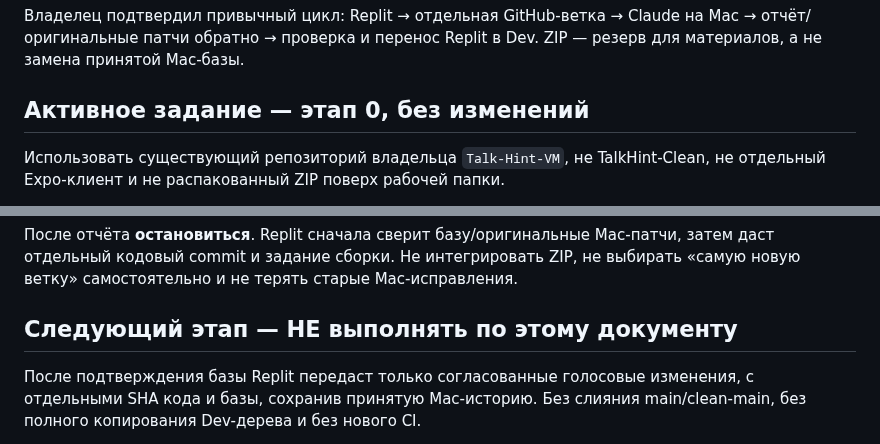
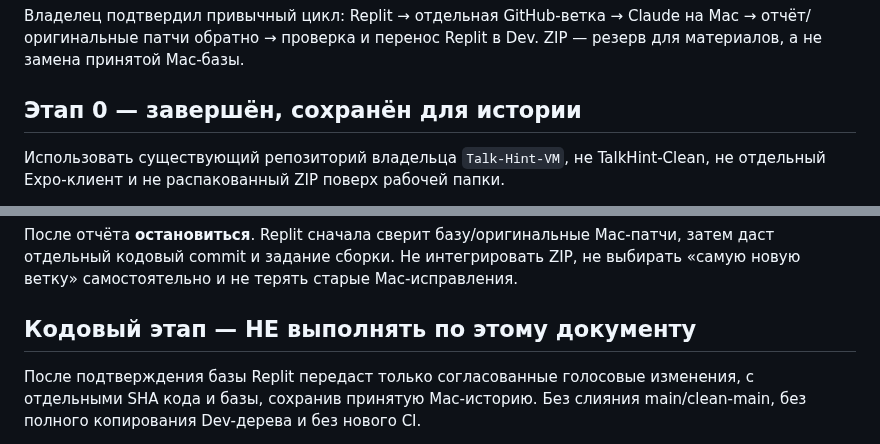
Before and after one commit to Sergalmazfas/Talk-Hint-VM, a Markdown page: docs/claude-mac-chat-voice-sarah-preflight-handoff.md, 2 parts joined by grey strips. Drawn GitHub-style.

```diff
--- a/docs/claude-mac-chat-voice-sarah-preflight-handoff.md
+++ b/docs/claude-mac-chat-voice-sarah-preflight-handoff.md
@@ -20,7 +81,7 @@
 на Mac → отчёт/оригинальные патчи обратно → проверка и перенос Replit в Dev.
 ZIP — резерв для материалов, а не замена принятой Mac-базы.
 
-## Активное задание — этап 0, без изменений
+## Этап 0 — завершён, сохранён для истории
 
 Использовать существующий репозиторий владельца `Talk-Hint-VM`, не TalkHint-Clean,
 не отдельный Expo-клиент и не распакованный ZIP поверх рабочей папки.
@@ -76,7 +137,7 @@ Fetch разрешён только в правильном репозитори
 затем даст отдельный кодовый commit и задание сборки. Не интегрировать ZIP,
 не выбирать «самую новую ветку» самостоятельно и не терять старые Mac-исправления.
 
-## Следующий этап — НЕ выполнять по этому документу
+## Кодовый этап — НЕ выполнять по этому документу
 
 После подтверждения базы Replit передаст только согласованные голосовые изменения,
 с отдельными SHA кода и базы, сохранив принятую Mac-историю.
```
Also changed, not shown: other parts of docs/claude-mac-chat-voice-sarah-preflight-handoff.md (+64 -3 lines).
